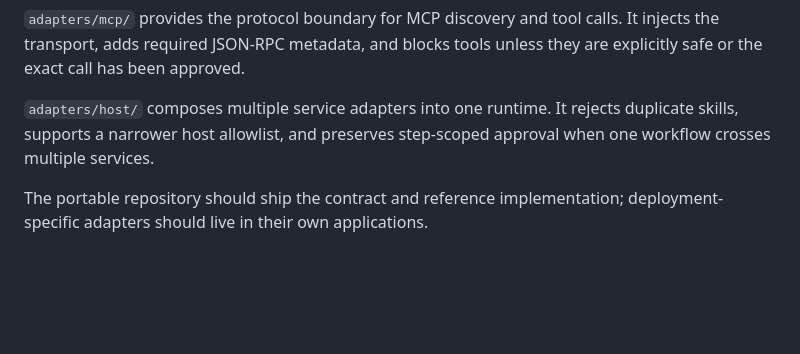
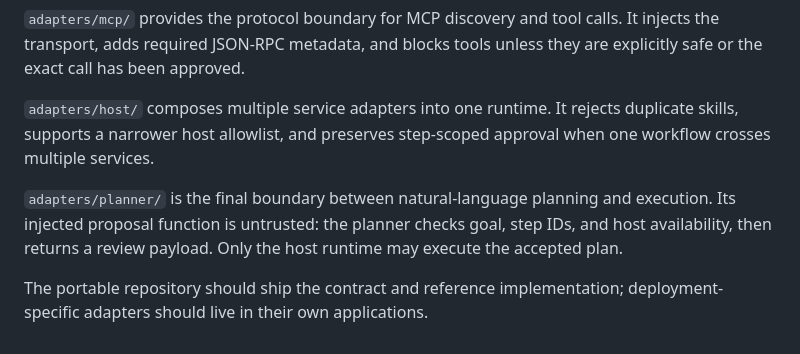
Before and after one commit to Jidy23/JRHagents, a Markdown page: docs/AGENT-RUNTIME.md, the part around the change. GitHub-like rendering; blank space fills up the shorter version.

Commit message:
docs: record planner boundary

```diff
--- a/docs/AGENT-RUNTIME.md
+++ b/docs/AGENT-RUNTIME.md
@@ -117,5 +117,10 @@ tools unless they are explicitly safe or the exact call has been approved.
 rejects duplicate skills, supports a narrower host allowlist, and preserves
 step-scoped approval when one workflow crosses multiple services.
 
+`adapters/planner/` is the final boundary between natural-language planning
+and execution. Its injected proposal function is untrusted: the planner checks
+goal, step IDs, and host availability, then returns a review payload. Only the
+host runtime may execute the accepted plan.
+
 The portable repository should ship the contract and reference implementation;
 deployment-specific adapters should live in their own applications.
```
